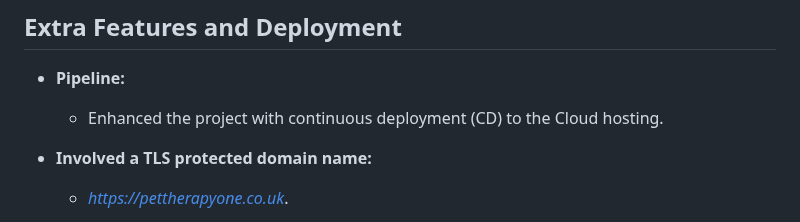
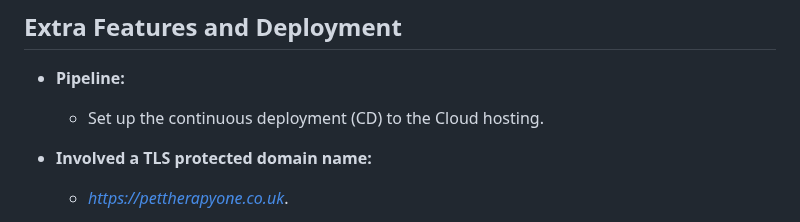
Before and after one commit to fac30/agency-site--oleg-elena, a Markdown page: README.md, the part around the change. GitHub-like rendering.

```diff
--- a/README.md
+++ b/README.md
@@ -82,7 +82,7 @@ https://learn.foundersandcoders.com/course/syllabus/foundation/markup/project/
 
 - **Pipeline:**
 
-  - Enhanced the project with continuous  deployment (CD) to the Cloud hosting.
+  - Set up the continuous deployment (CD) to the Cloud hosting.
 
 - **Involved a TLS protected domain name:**
 
```
